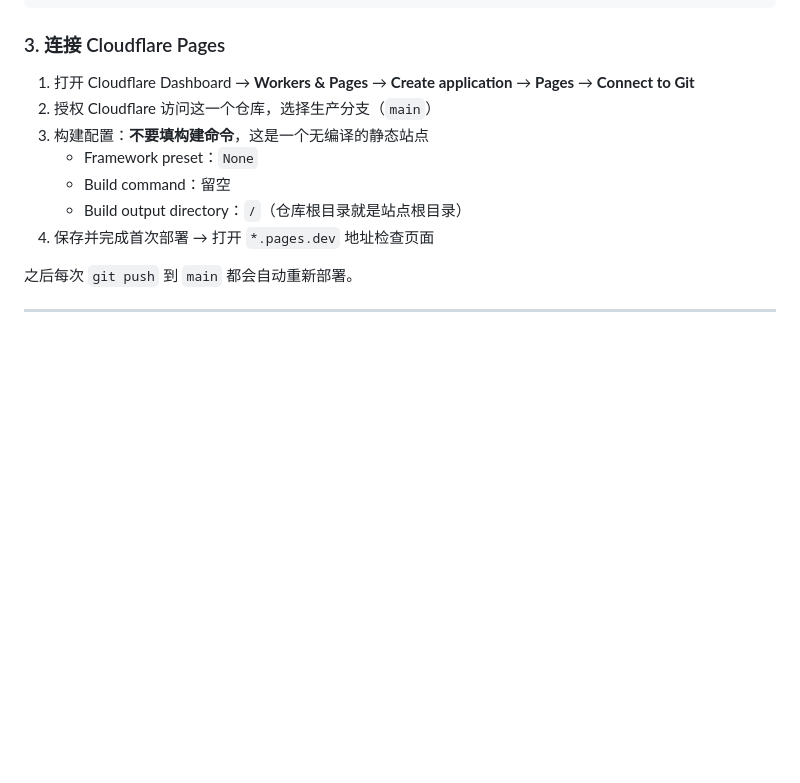
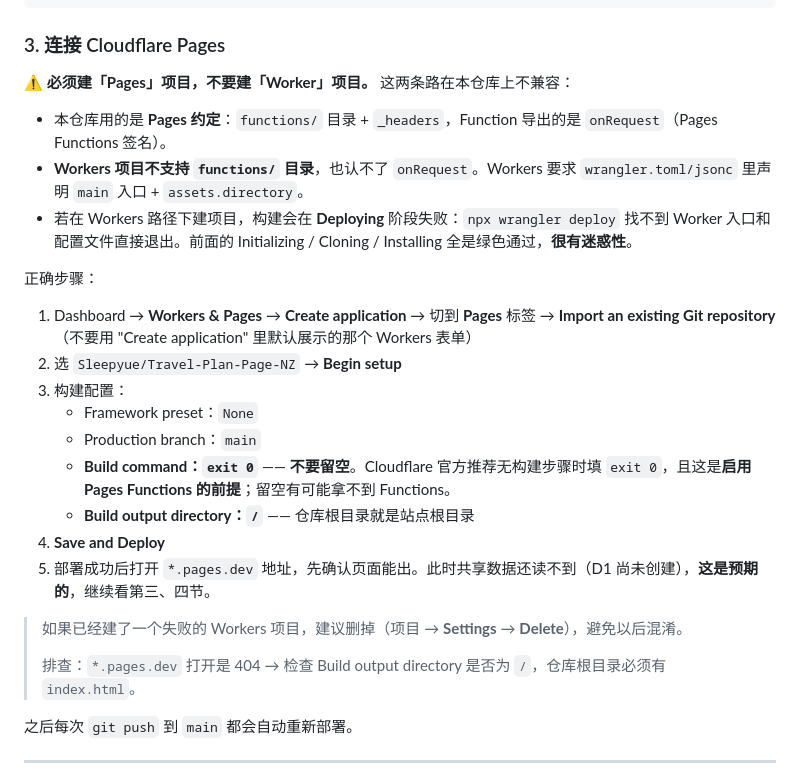
Before and after one commit to Sleepyue/Travel-Plan-Page-NZ, a Markdown page: README.md, the part around the change. Rendered like a GitHub page; blank space fills up the shorter version.

Commit message:
README：修正 Pages 部署说明（避免建成 Worker 项目）
原说明写「Build command 留空」，与 Cloudflare 官方指引不符：官方推荐无构建步骤时
填 exit 0，且这是启用 Pages Functions 的前提。另补两处导致真实失败的关键信息：
① 明确本仓库必须建 Pages 项目、不能用 Worker（Workers 不支持 functions/ 目录，
   也不认 onRequest 签名，会在 Deploying 阶段失败）；
② 补上 Build output directory = /，以及 404 的排查方法。

```diff
--- a/README.md
+++ b/README.md
@@ -94,13 +94,28 @@ git push origin main
 
 ### 3. 连接 Cloudflare Pages
 
-1. 打开 Cloudflare Dashboard → **Workers & Pages** → **Create application** → **Pages** → **Connect to Git**
-2. 授权 Cloudflare 访问这一个仓库，选择生产分支（`main`）
-3. 构建配置：**不要填构建命令**，这是一个无编译的静态站点
+⚠️ **必须建「Pages」项目，不要建「Worker」项目。** 这两条路在本仓库上不兼容：
+
+- 本仓库用的是 **Pages 约定**：`functions/` 目录 + `_headers`，Function 导出的是 `onRequest`（Pages Functions 签名）。
+- **Workers 项目不支持 `functions/` 目录**，也认不了 `onRequest`。Workers 要求 `wrangler.toml/jsonc` 里声明 `main` 入口 + `assets.directory`。
+- 若在 Workers 路径下建项目，构建会在 **Deploying** 阶段失败：`npx wrangler deploy` 找不到 Worker 入口和配置文件直接退出。前面的 Initializing / Cloning / Installing 全是绿色通过，**很有迷惑性**。
+
+正确步骤：
+
+1. Dashboard → **Workers & Pages** → **Create application** → 切到 **Pages** 标签 → **Import an existing Git repository**
+   （不要用 "Create application" 里默认展示的那个 Workers 表单）
+2. 选 `Sleepyue/Travel-Plan-Page-NZ` → **Begin setup**
+3. 构建配置：
    - Framework preset：`None`
-   - Build command：留空
-   - Build output directory：`/`（仓库根目录就是站点根目录）
-4. 保存并完成首次部署 → 打开 `*.pages.dev` 地址检查页面
+   - Production branch：`main`
+   - **Build command：`exit 0`** —— **不要留空**。Cloudflare 官方推荐无构建步骤时填 `exit 0`，且这是**启用 Pages Functions 的前提**；留空有可能拿不到 Functions。
+   - **Build output directory：`/`** —— 仓库根目录就是站点根目录
+4. **Save and Deploy**
+5. 部署成功后打开 `*.pages.dev` 地址，先确认页面能出。此时共享数据还读不到（D1 尚未创建），**这是预期的**，继续看第三、四节。
+
+> 如果已经建了一个失败的 Workers 项目，建议删掉（项目 → **Settings** → **Delete**），避免以后混淆。
+>
+> 排查：`*.pages.dev` 打开是 404 → 检查 Build output directory 是否为 `/`，仓库根目录必须有 `index.html`。
 
 之后每次 `git push` 到 `main` 都会自动重新部署。
 
```
